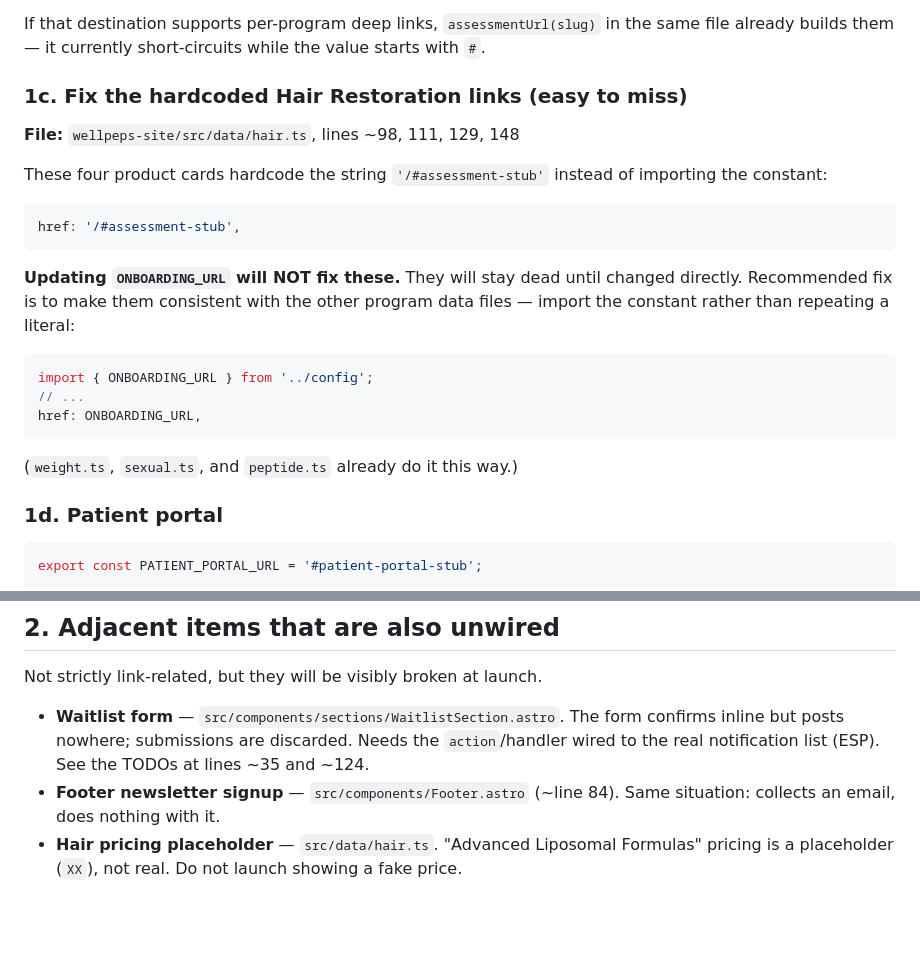
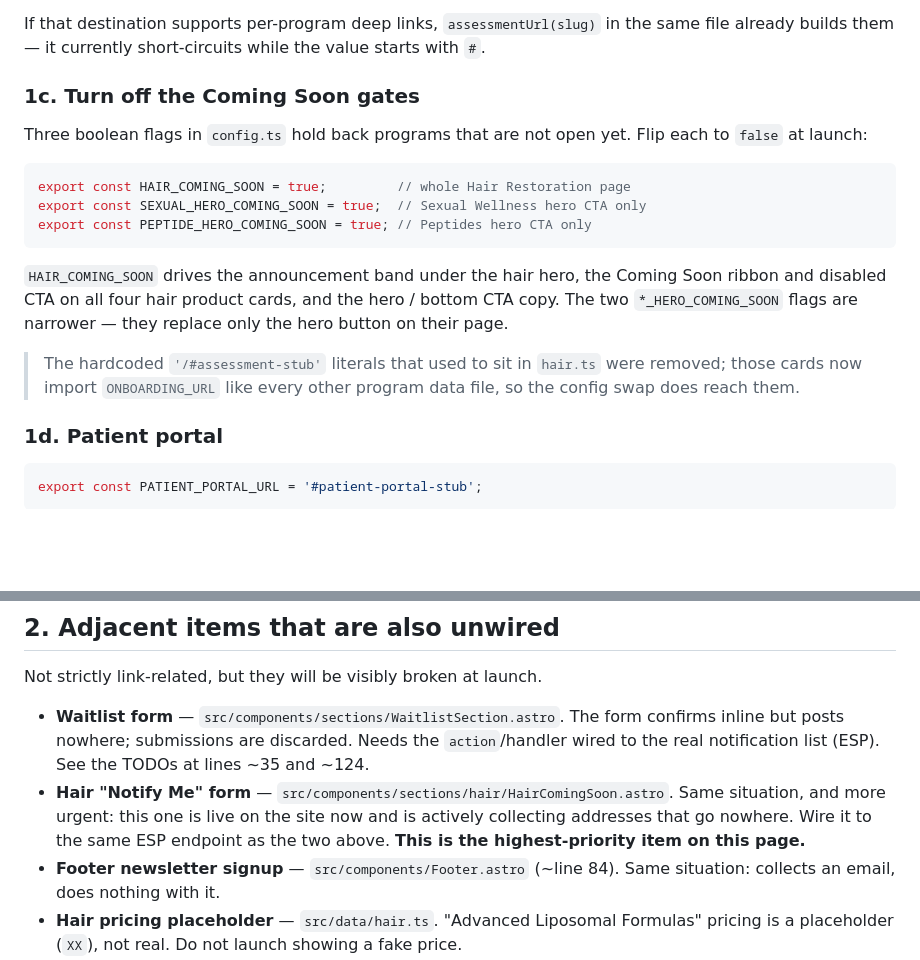
Before and after one commit to MsGuided73/W-WellPeps, a Markdown page: docs/PRE-LAUNCH.md, 2 parts joined by grey strips. Rendered like a GitHub page; blank space fills up the shorter version.

Commit message:
docs: record Coming Soon flags and the unwired notify form
Documents the three launch gates (HAIR_COMING_SOON and the two hero flags)
and flags the new Hair notify form as the top pre-launch item, since it is
live and collecting addresses that are currently discarded.

````diff
--- a/docs/PRE-LAUNCH.md
+++ b/docs/PRE-LAUNCH.md
@@ -61,28 +61,25 @@ If that destination supports per-program deep links, `assessmentUrl(slug)` in
 the same file already builds them — it currently short-circuits while the value
 starts with `#`.
 
-### 1c. Fix the hardcoded Hair Restoration links (easy to miss)
+### 1c. Turn off the Coming Soon gates
 
-**File:** `wellpeps-site/src/data/hair.ts`, lines ~98, 111, 129, 148
-
-These four product cards hardcode the string `'/#assessment-stub'` instead of
-importing the constant:
+Three boolean flags in `config.ts` hold back programs that are not open yet.
+Flip each to `false` at launch:
 
 ```ts
-href: '/#assessment-stub',
+export const HAIR_COMING_SOON = true;         // whole Hair Restoration page
+export const SEXUAL_HERO_COMING_SOON = true;  // Sexual Wellness hero CTA only
+export const PEPTIDE_HERO_COMING_SOON = true; // Peptides hero CTA only
 ```
 
-**Updating `ONBOARDING_URL` will NOT fix these.** They will stay dead until
-changed directly. Recommended fix is to make them consistent with the other
-program data files — import the constant rather than repeating a literal:
+`HAIR_COMING_SOON` drives the announcement band under the hair hero, the
+Coming Soon ribbon and disabled CTA on all four hair product cards, and the
+hero / bottom CTA copy. The two `*_HERO_COMING_SOON` flags are narrower — they
+replace only the hero button on their page.
 
-```ts
-import { ONBOARDING_URL } from '../config';
-// ...
-href: ONBOARDING_URL,
-```
-
-(`weight.ts`, `sexual.ts`, and `peptide.ts` already do it this way.)
+> The hardcoded `'/#assessment-stub'` literals that used to sit in `hair.ts`
+> were removed; those cards now import `ONBOARDING_URL` like every other
+> program data file, so the config swap does reach them.
 
 ### 1d. Patient portal
 
@@ -115,6 +112,10 @@ Not strictly link-related, but they will be visibly broken at launch.
   confirms inline but posts nowhere; submissions are discarded. Needs the
   `action`/handler wired to the real notification list (ESP). See the TODOs at
   lines ~35 and ~124.
+- **Hair "Notify Me" form** — `src/components/sections/hair/HairComingSoon.astro`.
+  Same situation, and more urgent: this one is live on the site now and is
+  actively collecting addresses that go nowhere. Wire it to the same ESP
+  endpoint as the two above. **This is the highest-priority item on this page.**
 - **Footer newsletter signup** — `src/components/Footer.astro` (~line 84). Same
   situation: collects an email, does nothing with it.
 - **Hair pricing placeholder** — `src/data/hair.ts`. "Advanced Liposomal
````
